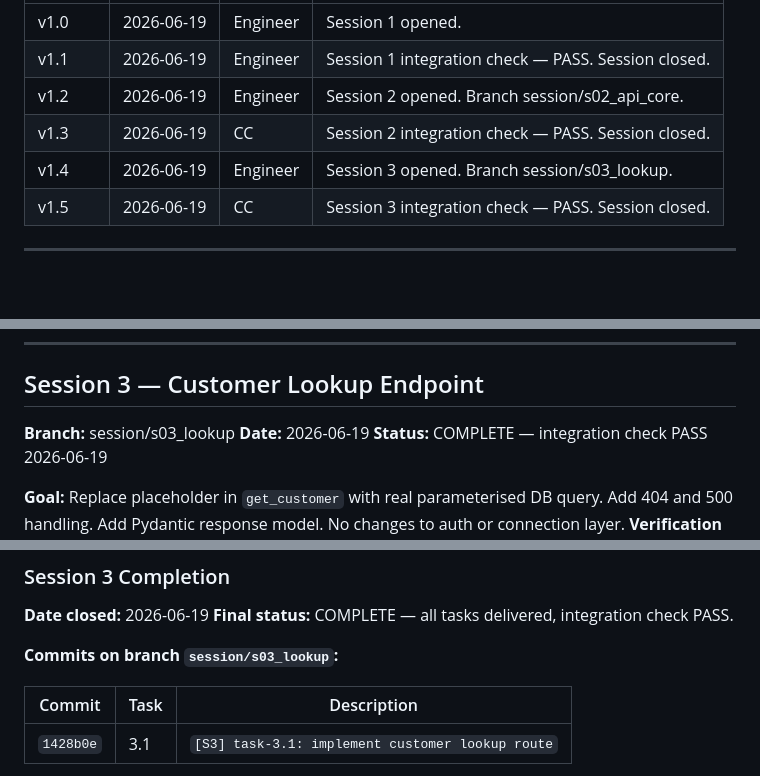
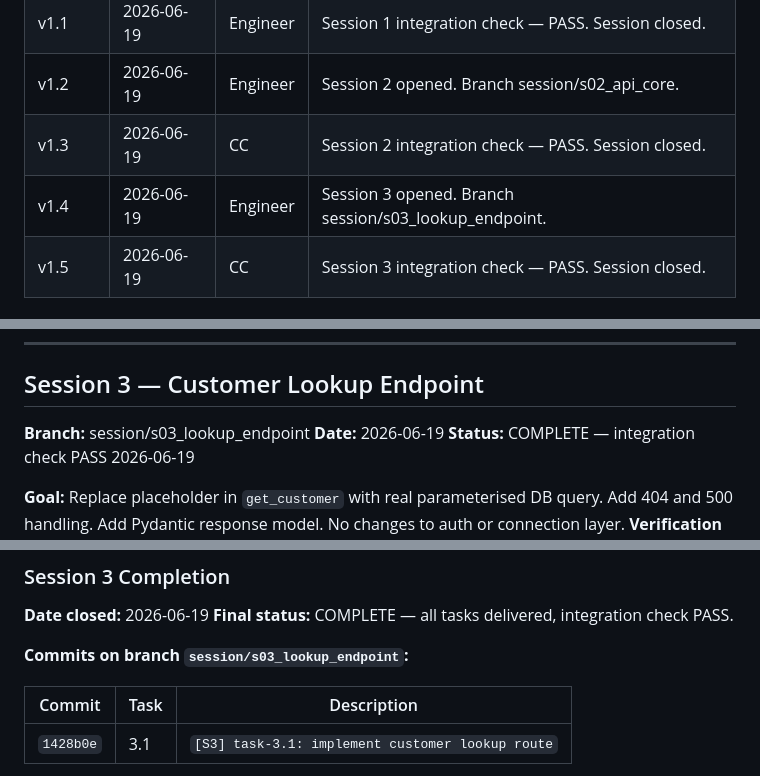
Before and after one commit to danush-dg/PBVI, a Markdown page: SESSION_LOG.md, 3 parts joined by grey strips. Rendered like a GitHub page; blank space fills up the shorter version.

Commit message:
[S3] fix: correct branch name to session/s03_lookup_endpoint
Co-Authored-By: Claude Sonnet 4.6 <noreply@anthropic.com>

```diff
--- a/SESSION_LOG.md
+++ b/SESSION_LOG.md
@@ -7,7 +7,7 @@
 | v1.1 | 2026-06-19 | Engineer | Session 1 integration check — PASS. Session closed. |
 | v1.2 | 2026-06-19 | Engineer | Session 2 opened. Branch session/s02_api_core. |
 | v1.3 | 2026-06-19 | CC | Session 2 integration check — PASS. Session closed. |
-| v1.4 | 2026-06-19 | Engineer | Session 3 opened. Branch session/s03_lookup. |
+| v1.4 | 2026-06-19 | Engineer | Session 3 opened. Branch session/s03_lookup_endpoint. |
 | v1.5 | 2026-06-19 | CC | Session 3 integration check — PASS. Session closed. |
 
 ---
@@ -198,7 +198,7 @@ curl -s -H "X-API-Key: wrong" http://localhost:8000/customers/CUST-001
 
 ## Session 3 — Customer Lookup Endpoint
 
-**Branch:** session/s03_lookup
+**Branch:** session/s03_lookup_endpoint
 **Date:** 2026-06-19
 **Status:** COMPLETE — integration check PASS 2026-06-19
 
@@ -258,7 +258,7 @@ curl -s http://localhost:8000/customers/CUST-001
 **Date closed:** 2026-06-19
 **Final status:** COMPLETE — all tasks delivered, integration check PASS.
 
-**Commits on branch `session/s03_lookup`:**
+**Commits on branch `session/s03_lookup_endpoint`:**
 
 | Commit | Task | Description |
 |---|---|---|
```
